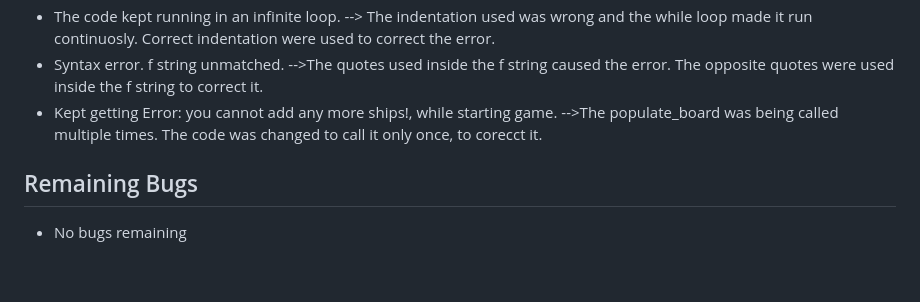
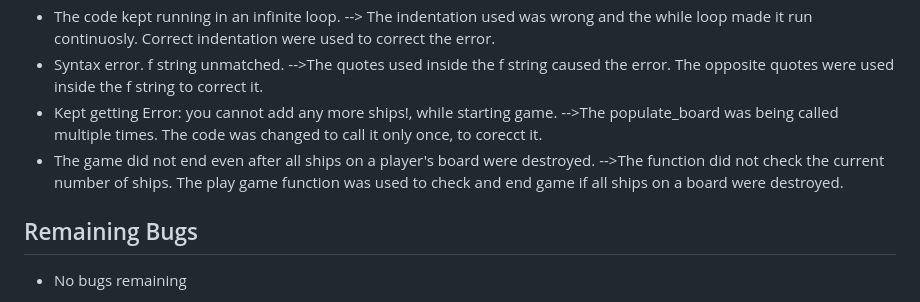
Before and after one commit to md-ash-dot/battleship_commander1, a Markdown page: README.md, the part around the change. Rendered like a GitHub page; blank space fills up the shorter version.

Commit message:
Update readme documentation

```diff
--- a/README.md
+++ b/README.md
@@ -70,6 +70,8 @@ I have manually tested this project by doing the following:
 -->The quotes used inside the f string caused the error. The opposite quotes were used inside the f string to correct it.
 - Kept getting Error: you cannot add any more ships!, while starting game.
 -->The populate_board was being called multiple times. The code was changed to call it only once, to corecct it.
+- The game did not end even after all ships on a player's board were destroyed.
+-->The function did not check the current number of ships. The play game function was used to check and end game if all ships on a board were destroyed.
 
 ## Remaining Bugs
 - No bugs remaining
```
